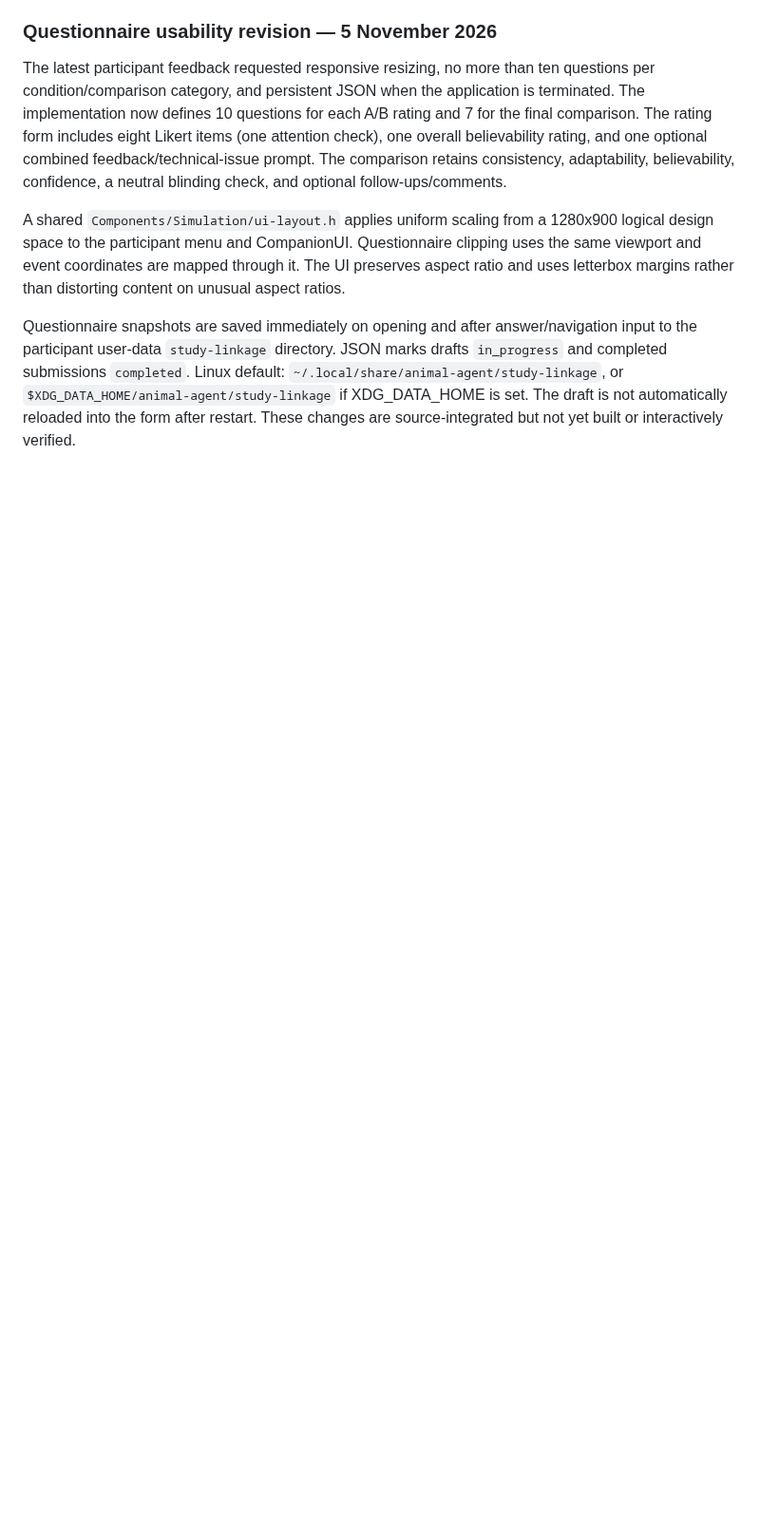
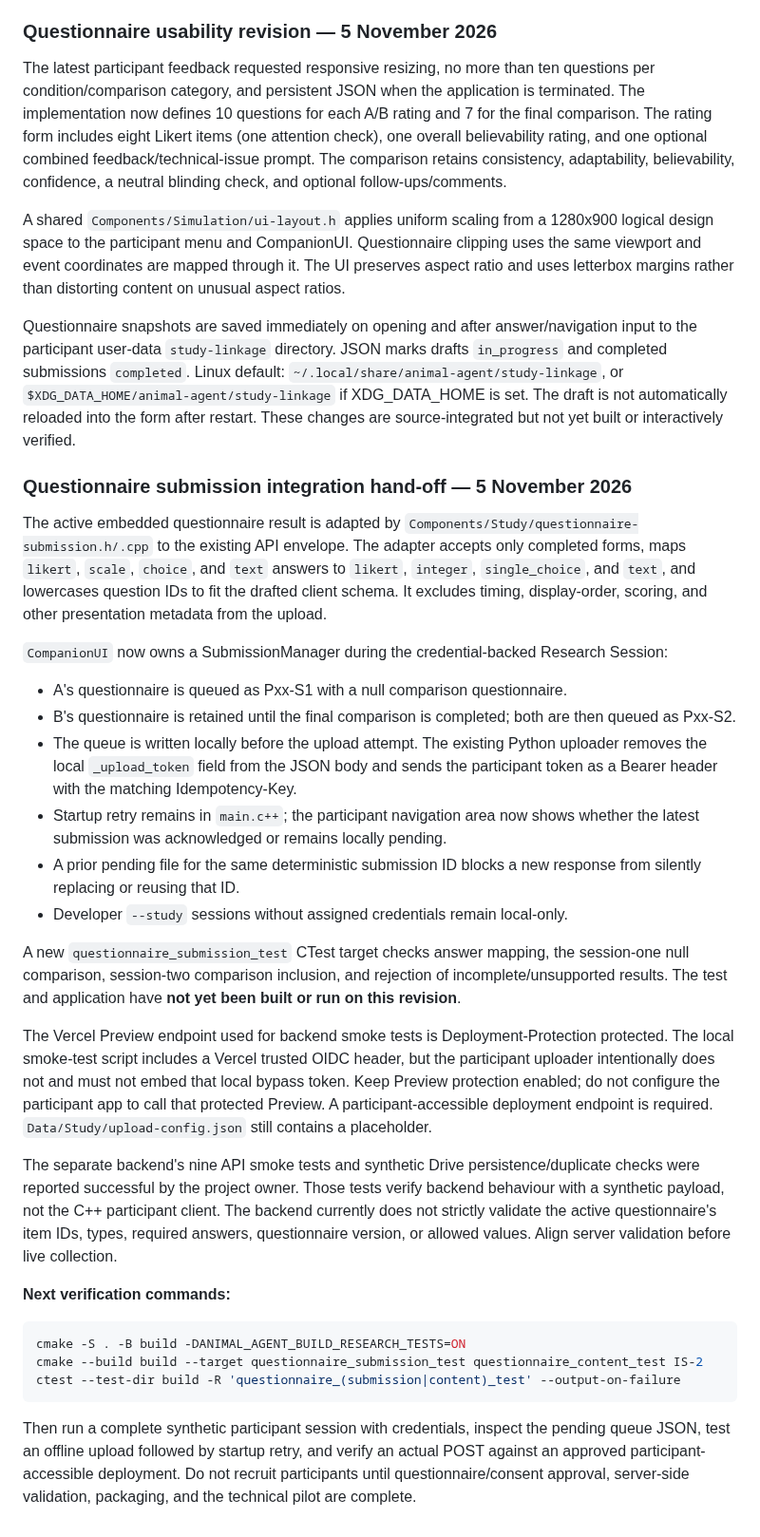
Before and after one commit to SAmWaM42/IS-proj, a Markdown page: Docs/project-context.md, the part around one of its changes. Shown at 95% size. GitHub-like rendering; blank space fills up the shorter version.

Commit message:
Update project handoff for questionnaire submission integration

```diff
--- a/Docs/project-context.md
+++ b/Docs/project-context.md
@@ -1057,3 +1057,31 @@ The latest participant feedback requested responsive resizing, no more than ten
 A shared `Components/Simulation/ui-layout.h` applies uniform scaling from a 1280x900 logical design space to the participant menu and CompanionUI. Questionnaire clipping uses the same viewport and event coordinates are mapped through it. The UI preserves aspect ratio and uses letterbox margins rather than distorting content on unusual aspect ratios.
 
 Questionnaire snapshots are saved immediately on opening and after answer/navigation input to the participant user-data `study-linkage` directory. JSON marks drafts `in_progress` and completed submissions `completed`. Linux default: `~/.local/share/animal-agent/study-linkage`, or `$XDG_DATA_HOME/animal-agent/study-linkage` if XDG_DATA_HOME is set. The draft is not automatically reloaded into the form after restart. These changes are source-integrated but not yet built or interactively verified.
+
+
+### Questionnaire submission integration hand-off — 5 November 2026
+
+The active embedded questionnaire result is adapted by `Components/Study/questionnaire-submission.h/.cpp` to the existing API envelope. The adapter accepts only completed forms, maps `likert`, `scale`, `choice`, and `text` answers to `likert`, `integer`, `single_choice`, and `text`, and lowercases question IDs to fit the drafted client schema. It excludes timing, display-order, scoring, and other presentation metadata from the upload.
+
+`CompanionUI` now owns a SubmissionManager during the credential-backed Research Session:
+- A's questionnaire is queued as Pxx-S1 with a null comparison questionnaire.
+- B's questionnaire is retained until the final comparison is completed; both are then queued as Pxx-S2.
+- The queue is written locally before the upload attempt. The existing Python uploader removes the local `_upload_token` field from the JSON body and sends the participant token as a Bearer header with the matching Idempotency-Key.
+- Startup retry remains in `main.c++`; the participant navigation area now shows whether the latest submission was acknowledged or remains locally pending.
+- A prior pending file for the same deterministic submission ID blocks a new response from silently replacing or reusing that ID.
+- Developer `--study` sessions without assigned credentials remain local-only.
+
+A new `questionnaire_submission_test` CTest target checks answer mapping, the session-one null comparison, session-two comparison inclusion, and rejection of incomplete/unsupported results. The test and application have **not yet been built or run on this revision**.
+
+The Vercel Preview endpoint used for backend smoke tests is Deployment-Protection protected. The local smoke-test script includes a Vercel trusted OIDC header, but the participant uploader intentionally does not and must not embed that local bypass token. Keep Preview protection enabled; do not configure the participant app to call that protected Preview. A participant-accessible deployment endpoint is required. `Data/Study/upload-config.json` still contains a placeholder.
+
+The separate backend's nine API smoke tests and synthetic Drive persistence/duplicate checks were reported successful by the project owner. Those tests verify backend behaviour with a synthetic payload, not the C++ participant client. The backend currently does not strictly validate the active questionnaire's item IDs, types, required answers, questionnaire version, or allowed values. Align server validation before live collection.
+
+**Next verification commands:**
+~~~sh
+cmake -S . -B build -DANIMAL_AGENT_BUILD_RESEARCH_TESTS=ON
+cmake --build build --target questionnaire_submission_test questionnaire_content_test IS-2
+ctest --test-dir build -R 'questionnaire_(submission|content)_test' --output-on-failure
+~~~
+
+Then run a complete synthetic participant session with credentials, inspect the pending queue JSON, test an offline upload followed by startup retry, and verify an actual POST against an approved participant-accessible deployment. Do not recruit participants until questionnaire/consent approval, server-side validation, packaging, and the technical pilot are complete.
```
Also changed, not shown: other parts of Docs/project-context.md (+7 -7 lines).
